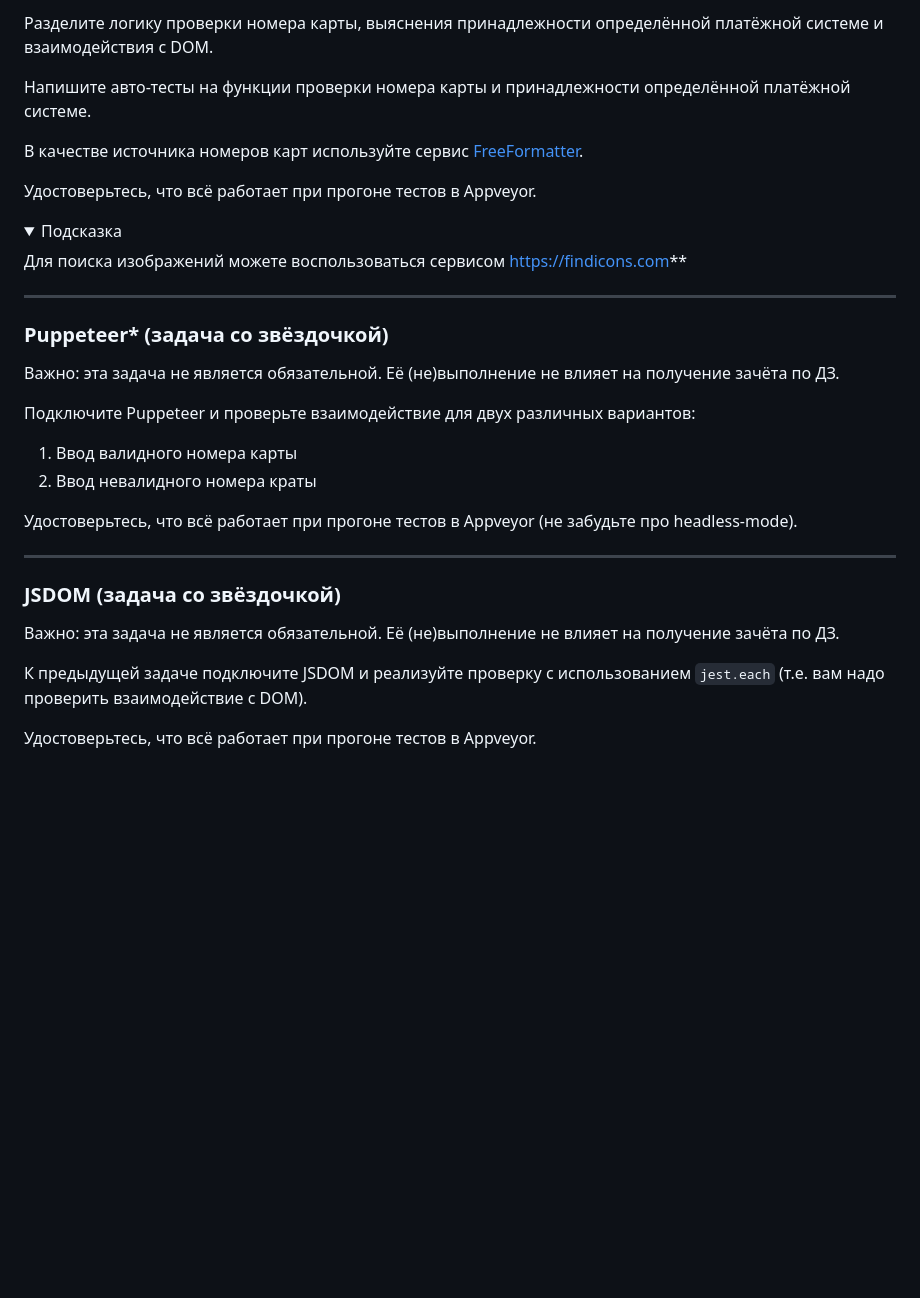
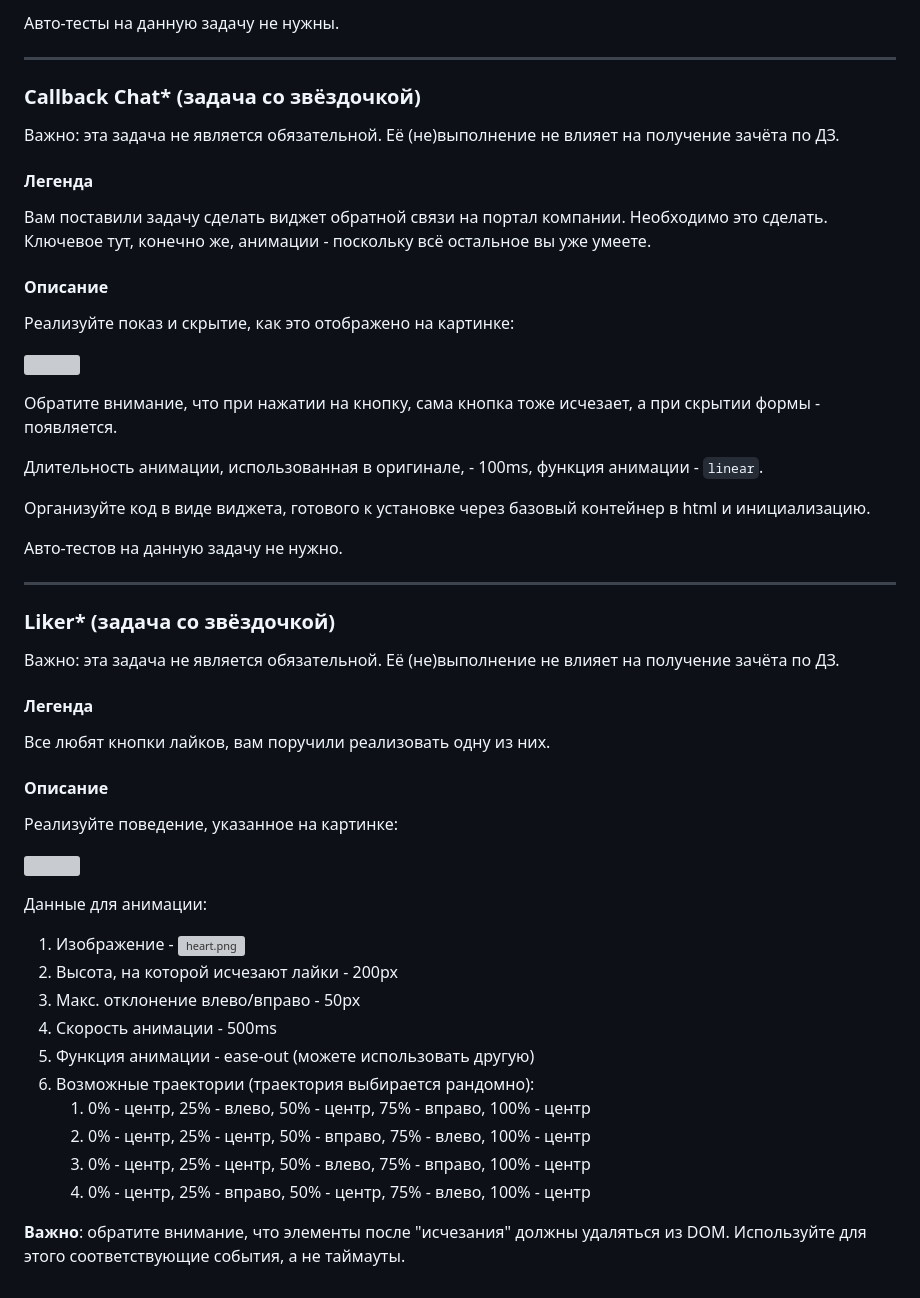
Before and after one commit to MSergey86/ahj_animation, a Markdown page: README.md, the part around one of its changes. Rendered like a GitHub page; folded sections open; blank space fills up the shorter version; grey boxes are pictures that could not be loaded.

```diff
--- a/README.md
+++ b/README.md
@@ -34,36 +26,56 @@
 
-Разделите логику проверки номера карты, выяснения принадлежности определённой платёжной системе и взаимодействия с DOM.
-
-Напишите авто-тесты на функции проверки номера карты и принадлежности определённой платёжной системе.
-
-В качестве источника номеров карт используйте сервис [FreeFormatter](https://www.freeformatter.com/credit-card-number-generator-validator.html).
-
-Удостоверьтесь, что всё работает при прогоне тестов в Appveyor.
-
-<details>
-<summary>Подсказка</summary>
-
-Для поиска изображений можете воспользоваться сервисом https://findicons.com**
-</details>
+Авто-тесты на данную задачу не нужны.
 
 ---
 
-### Puppeteer* (задача со звёздочкой)
+### Callback Chat* (задача со звёздочкой)
 
 Важно: эта задача не является обязательной. Её (не)выполнение не влияет на получение зачёта по ДЗ.
 
-Подключите Puppeteer и проверьте взаимодействие для двух различных вариантов:
-1. Ввод валидного номера карты
-1. Ввод невалидного номера краты
+#### Легенда
 
-Удостоверьтесь, что всё работает при прогоне тестов в Appveyor (не забудьте про headless-mode).
+Вам поставили задачу сделать виджет обратной связи на портал компании. Необходимо это сделать. Ключевое тут, конечно же, анимации - поскольку всё остальное вы уже умеете.
+
+#### Описание
+
+Реализуйте показ и скрытие, как это отображено на картинке:
+
+![](./pic/callback.gif)
+
+Обратите внимание, что при нажатии на кнопку, сама кнопка тоже исчезает, а при скрытии формы - появляется.
+
+Длительность анимации, использованная в оригинале, - 100ms, функция анимации - `linear`.
+
+Организуйте код в виде виджета, готового к установке через базовый контейнер в html и инициализацию.
+
+Авто-тестов на данную задачу не нужно.
 
 ---
 
-### JSDOM (задача со звёздочкой)
+### Liker* (задача со звёздочкой)
 
 Важно: эта задача не является обязательной. Её (не)выполнение не влияет на получение зачёта по ДЗ.
 
-К предыдущей задаче подключите JSDOM и реализуйте проверку с использованием `jest.each` (т.е. вам надо проверить взаимодействие с DOM).
+#### Легенда
 
-Удостоверьтесь, что всё работает при прогоне тестов в Appveyor.
+Все любят кнопки лайков, вам поручили реализовать одну из них.
+
+#### Описание
+
+Реализуйте поведение, указанное на картинке:
+
+![](./pic/liker.gif)
+
+Данные для анимации:
+1. Изображение - ![heart.png](./pic/heart.png)
+1. Высота, на которой исчезают лайки - 200px
+1. Макс. отклонение влево/вправо - 50px
+1. Скорость анимации - 500ms
+1. Функция анимации - ease-out (можете использовать другую)
+1. Возможные траектории (траектория выбирается рандомно):
+    1. 0% - центр, 25% - влево, 50% - центр, 75% - вправо, 100% - центр
+    1. 0% - центр, 25% - центр, 50% - вправо, 75% - влево, 100% - центр
+    1. 0% - центр, 25% - центр, 50% - влево, 75% - вправо, 100% - центр
+    1. 0% - центр, 25% - вправо, 50% - центр, 75% - влево, 100% - центр
+
+**Важно**: обратите внимание, что элементы после "исчезания" должны удаляться из DOM. Используйте для этого соответствующие события, а не таймауты.
```
Also changed, not shown: other parts of README.md (+9 -17 lines).
